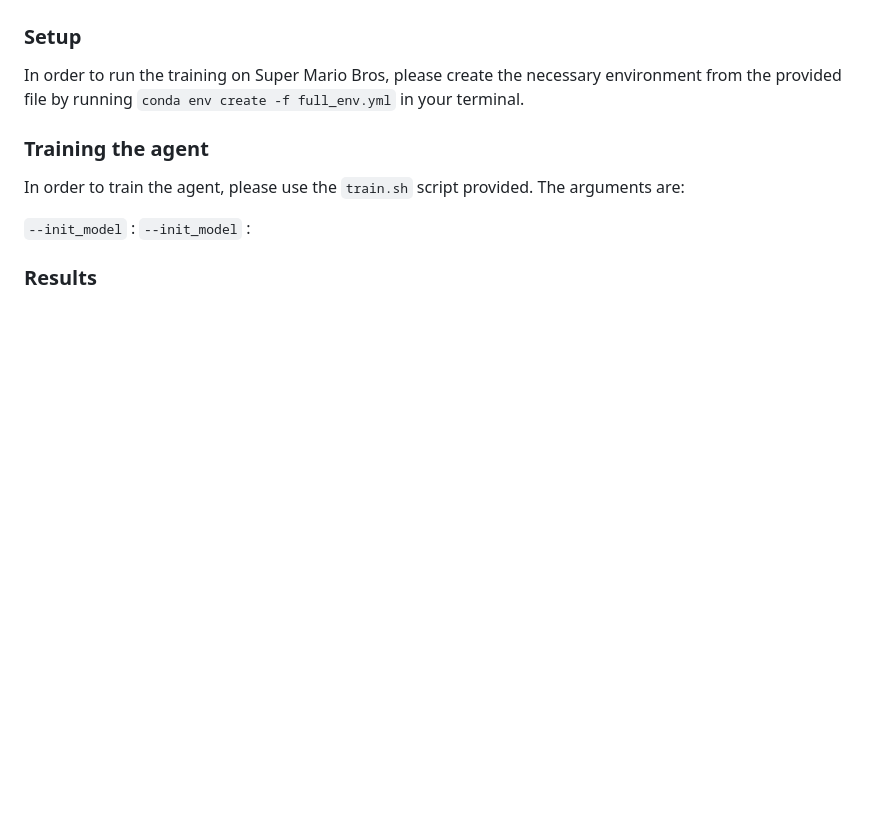
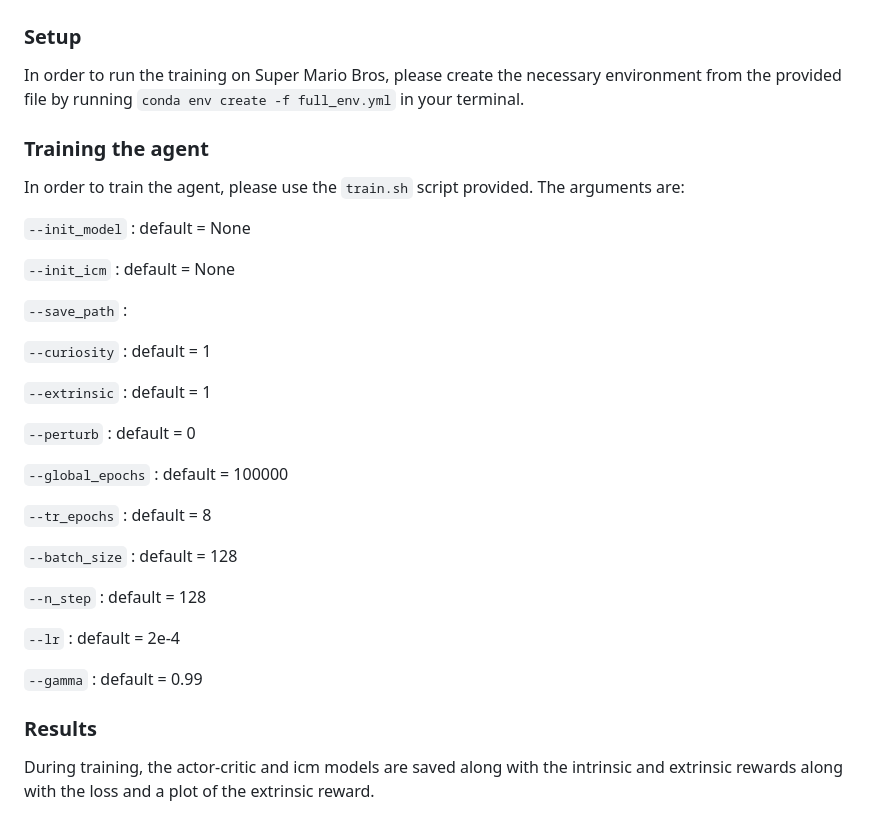
Before and after one commit to usercharly123/VI_Curiosity_Project, a Markdown page: README.md, the part around the change. Drawn GitHub-style; blank space fills up the shorter version.

````diff
--- a/README.md
+++ b/README.md
@@ -87,7 +87,30 @@ In order to run the training on Super Mario Bros, please create the necessary en
 In order to train the agent, please use the ```train.sh``` script provided.
 The arguments are:
 
-```--init_model``` :
-```--init_model``` :
+```--init_model``` : default = None
+
+```--init_icm``` : default = None
+
+```--save_path``` :
+
+```--curiosity``` : default = 1
+
+```--extrinsic``` : default = 1
+
+```--perturb``` : default = 0
+
+```--global_epochs``` : default = 100000
+
+```--tr_epochs``` : default = 8
+
+```--batch_size``` : default = 128
+
+```--n_step``` : default = 128
+
+```--lr``` : default = 2e-4
+
+```--gamma``` : default = 0.99
 
 ### Results
+
+During training, the actor-critic and icm models are saved along with the intrinsic and extrinsic rewards along with the loss and a plot of the extrinsic reward.
````
